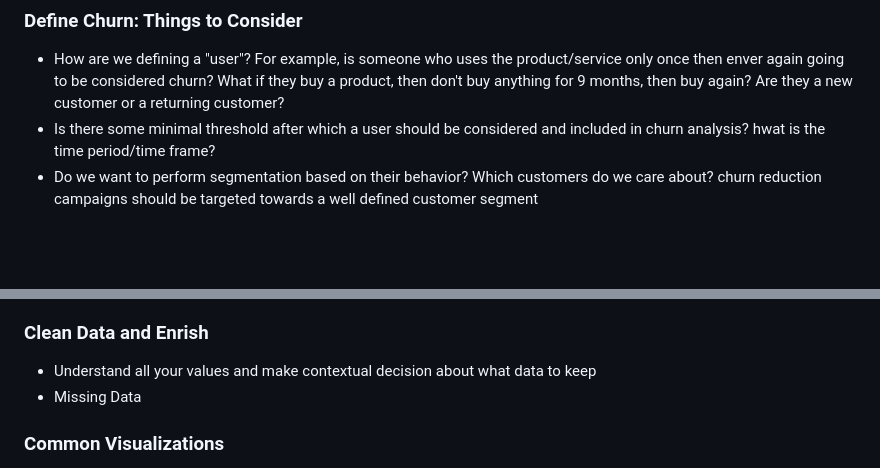
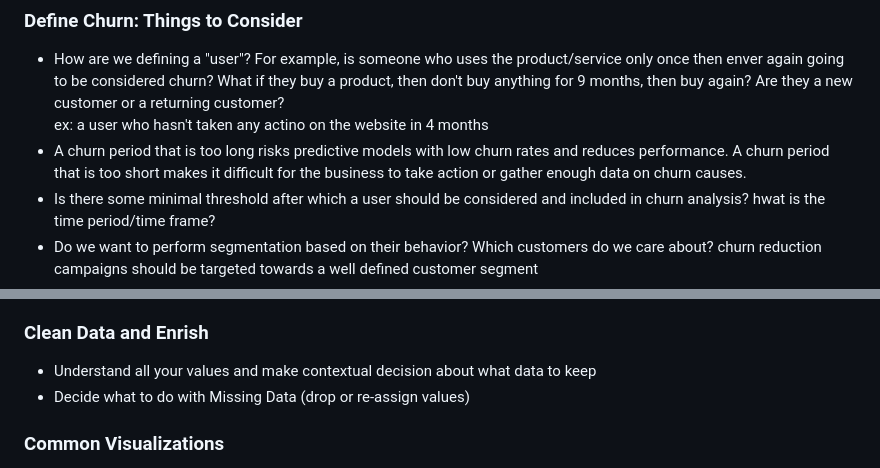
Before and after one commit to lap309/Machine-Learning, a Markdown page: Use Cases/Churn Analysis/readme.md, 2 parts joined by grey strips. Rendered like a GitHub page; blank space fills up the shorter version.

```diff
--- a/Use Cases/Churn Analysis/readme.md
+++ b/Use Cases/Churn Analysis/readme.md
@@ -24,6 +24,8 @@ These are more contextual cases and will depend on the specific business organiz
 
 ### Define Churn: Things to Consider
 - How are we defining a "user"? For example, is someone who uses the product/service only once then enver again going to be considered churn? What if they buy a product, then don't buy anything for 9 months, then buy again? Are they a new customer or a returning customer?
+  <br> ex: a user who hasn't taken any actino on the website in 4 months
+- A churn period that is too long risks predictive models with low churn rates and reduces performance. A churn period that is too short makes it difficult for the business to take action or gather enough data on churn causes.
 - Is there some minimal threshold after which a user should be considered and included in churn analysis? hwat is the time period/time frame?
 - Do we want to perform segmentation based on their behavior? Which customers do we care about? churn reduction campaigns should be targeted towards a well defined customer segment
 - How are we defining churn? When do we consider a consumer lost? When do we consider a customer at risk?
@@ -41,7 +43,7 @@ _The more resources the better for the  model to detect patterns_
 
 ### Clean Data and Enrish
 - Understand all your values and make contextual decision about what data to keep
-- Missing Data
+- Decide what to do with Missing Data (drop or re-assign values)
 
 ### Common Visualizations
 - The evolution of churn over time and targeted churners
```
